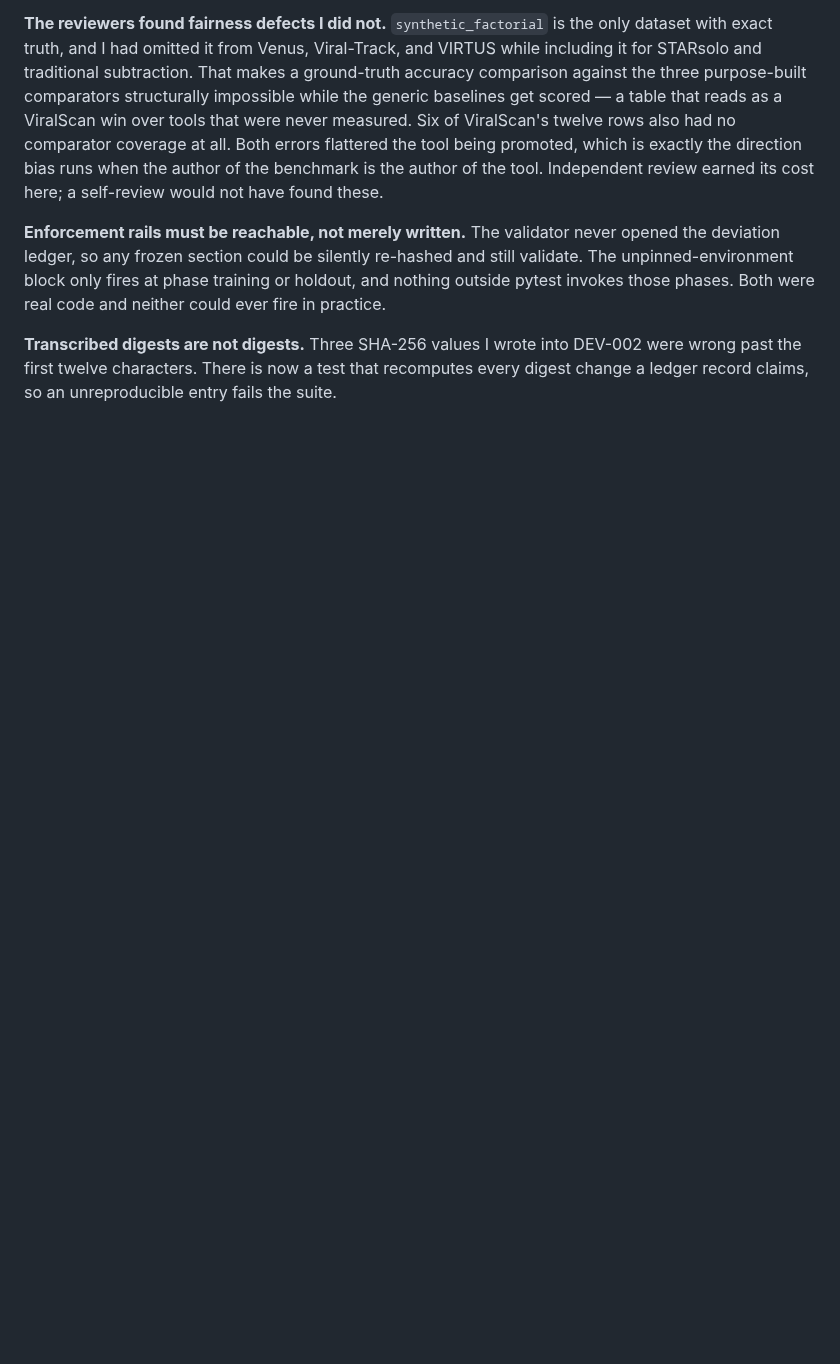
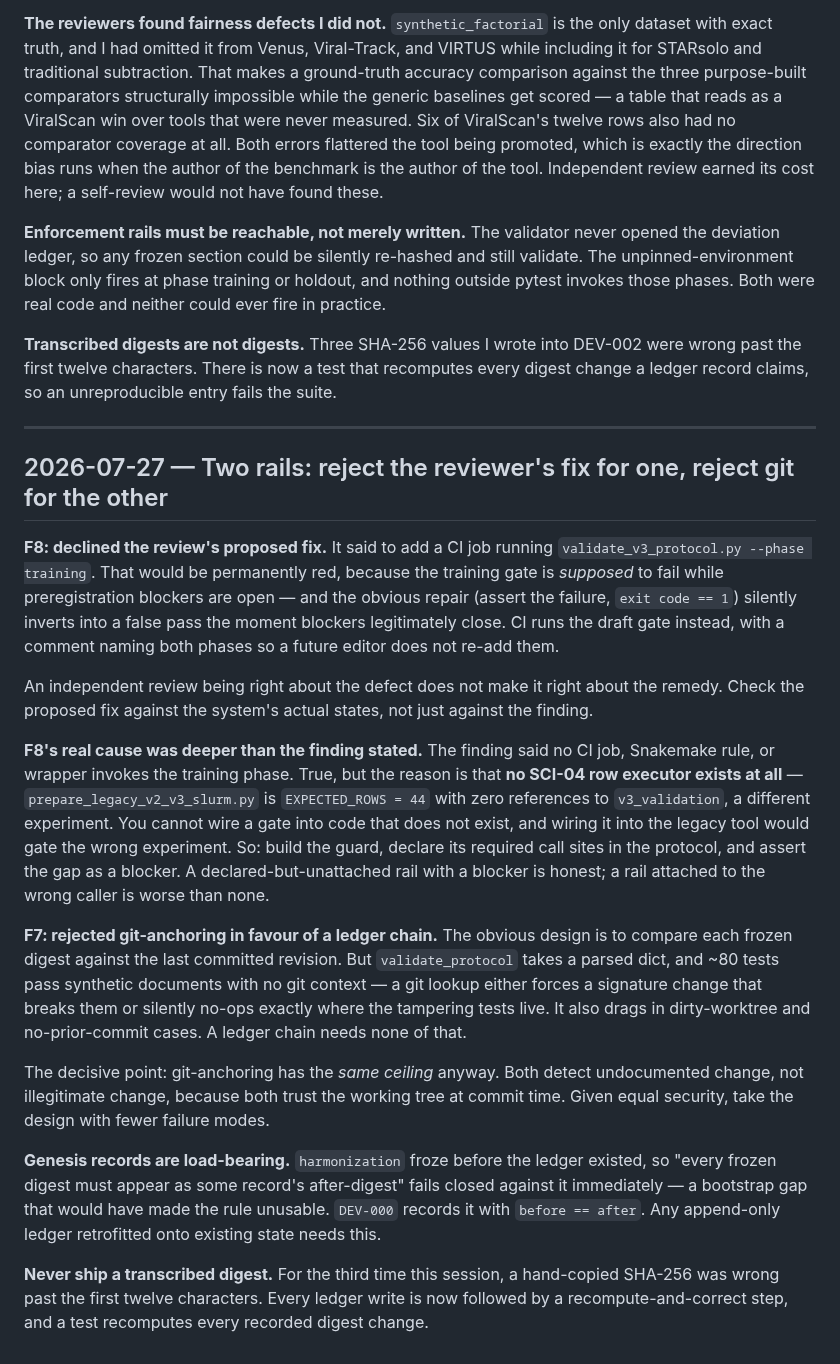
Before and after one commit to mdmanurung/ViralScan-reproducibility, a Markdown page: .living/decisions.md, the part around the change. GitHub-like rendering; blank space fills up the shorter version.

Commit message:
docs(living): record why the reviewer's F8 fix was declined and git rejected for F7
An independent review being right about a defect does not make it right about the
remedy: the proposed CI job would have been permanently red, and its obvious
repair inverts into a false pass. F8's real cause was also deeper than stated —
no SCI-04 executor exists, so the guard is declared and blocked rather than wired
to the wrong caller.

F7 rejected git-anchoring because it has the same ceiling as a ledger chain
(undocumented, not illegitimate, change) while adding dirty-worktree and
no-prior-commit failure modes, and would break ~80 dict-only callers. Also
records that genesis records are load-bearing when retrofitting an append-only
ledger, and that transcribed digests keep being wrong.

Co-Authored-By: Claude Opus 5 (1M context) <noreply@anthropic.com>
Claude-Session: https://claude.ai/code/session_01FBa62MnPao5jzgqjX1VGH5

```diff
--- a/.living/decisions.md
+++ b/.living/decisions.md
@@ -1166,3 +1166,50 @@ neither could ever fire in practice.
 were wrong past the first twelve characters. There is now a test that recomputes
 every digest change a ledger record claims, so an unreproducible entry fails the
 suite.
+
+---
+
+## 2026-07-27 — Two rails: reject the reviewer's fix for one, reject git for the other
+
+**F8: declined the review's proposed fix.** It said to add a CI job running
+`validate_v3_protocol.py --phase training`. That would be permanently red, because
+the training gate is *supposed* to fail while preregistration blockers are open —
+and the obvious repair (assert the failure, `exit code == 1`) silently inverts into
+a false pass the moment blockers legitimately close. CI runs the draft gate
+instead, with a comment naming both phases so a future editor does not re-add them.
+
+An independent review being right about the defect does not make it right about
+the remedy. Check the proposed fix against the system's actual states, not just
+against the finding.
+
+**F8's real cause was deeper than the finding stated.** The finding said no CI
+job, Snakemake rule, or wrapper invokes the training phase. True, but the reason
+is that **no SCI-04 row executor exists at all** — `prepare_legacy_v2_v3_slurm.py`
+is `EXPECTED_ROWS = 44` with zero references to `v3_validation`, a different
+experiment. You cannot wire a gate into code that does not exist, and wiring it
+into the legacy tool would gate the wrong experiment. So: build the guard, declare
+its required call sites in the protocol, and assert the gap as a blocker. A
+declared-but-unattached rail with a blocker is honest; a rail attached to the
+wrong caller is worse than none.
+
+**F7: rejected git-anchoring in favour of a ledger chain.** The obvious design is
+to compare each frozen digest against the last committed revision. But
+`validate_protocol` takes a parsed dict, and ~80 tests pass synthetic documents
+with no git context — a git lookup either forces a signature change that breaks
+them or silently no-ops exactly where the tampering tests live. It also drags in
+dirty-worktree and no-prior-commit cases. A ledger chain needs none of that.
+
+The decisive point: git-anchoring has the *same ceiling* anyway. Both detect
+undocumented change, not illegitimate change, because both trust the working tree
+at commit time. Given equal security, take the design with fewer failure modes.
+
+**Genesis records are load-bearing.** `harmonization` froze before the ledger
+existed, so "every frozen digest must appear as some record's after-digest" fails
+closed against it immediately — a bootstrap gap that would have made the rule
+unusable. `DEV-000` records it with `before == after`. Any append-only ledger
+retrofitted onto existing state needs this.
+
+**Never ship a transcribed digest.** For the third time this session, a hand-copied
+SHA-256 was wrong past the first twelve characters. Every ledger write is now
+followed by a recompute-and-correct step, and a test recomputes every recorded
+digest change.
```
Also changed, not shown: .living/log/2026-07-26-002-viralscan.md (+16 -0 lines).
